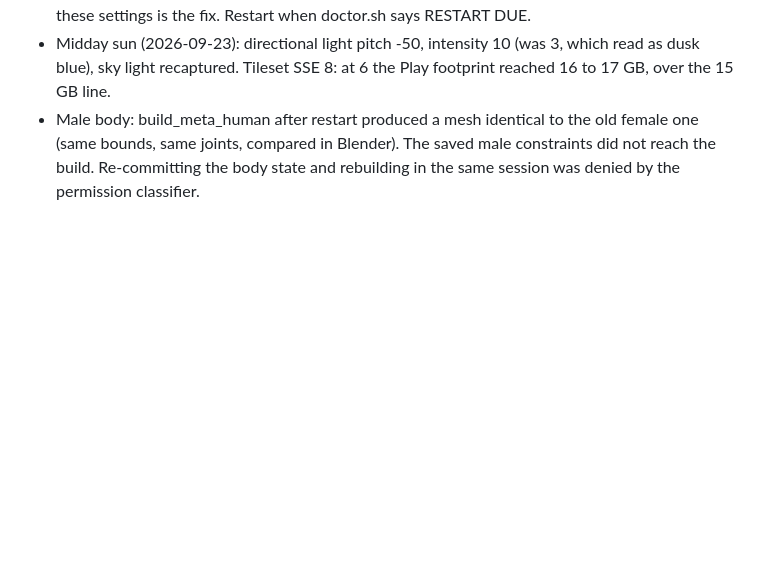
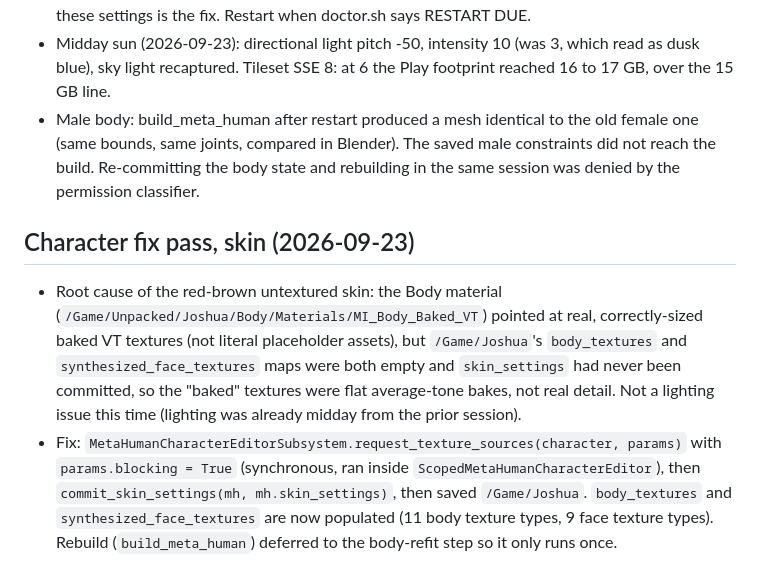
Before and after one commit to nulljosh/grandswift, a Markdown page: UNREAL.md, the part around the change. GitHub-like rendering; blank space fills up the shorter version.

Commit message:
Character fix: synthesize real skin textures for Joshua MetaHuman (step 1/5)
Co-Authored-By: Claude Sonnet 5 <noreply@anthropic.com>
Claude-Session: https://claude.ai/code/session_01LAuP7ot6jBDfsHvnkanbYX

```diff
--- a/UNREAL.md
+++ b/UNREAL.md
@@ -98,3 +98,7 @@ Boot to playable takes a minute or two while tiles stream. Expected.
 - Compare the old editor session: 20 GB, then 54 GB, with frames taking seconds. The restart plus these settings is the fix. Restart when doctor.sh says RESTART DUE.
 - Midday sun (2026-09-23): directional light pitch -50, intensity 10 (was 3, which read as dusk blue), sky light recaptured. Tileset SSE 8: at 6 the Play footprint reached 16 to 17 GB, over the 15 GB line.
 - Male body: build_meta_human after restart produced a mesh identical to the old female one (same bounds, same joints, compared in Blender). The saved male constraints did not reach the build. Re-committing the body state and rebuilding in the same session was denied by the permission classifier.
+
+## Character fix pass, skin (2026-09-23)
+- Root cause of the red-brown untextured skin: the Body material (`/Game/Unpacked/Joshua/Body/Materials/MI_Body_Baked_VT`) pointed at real, correctly-sized baked VT textures (not literal placeholder assets), but `/Game/Joshua`'s `body_textures` and `synthesized_face_textures` maps were both empty and `skin_settings` had never been committed, so the "baked" textures were flat average-tone bakes, not real detail. Not a lighting issue this time (lighting was already midday from the prior session).
+- Fix: `MetaHumanCharacterEditorSubsystem.request_texture_sources(character, params)` with `params.blocking = True` (synchronous, ran inside `ScopedMetaHumanCharacterEditor`), then `commit_skin_settings(mh, mh.skin_settings)`, then saved `/Game/Joshua`. `body_textures` and `synthesized_face_textures` are now populated (11 body texture types, 9 face texture types). Rebuild (`build_meta_human`) deferred to the body-refit step so it only runs once.
```
